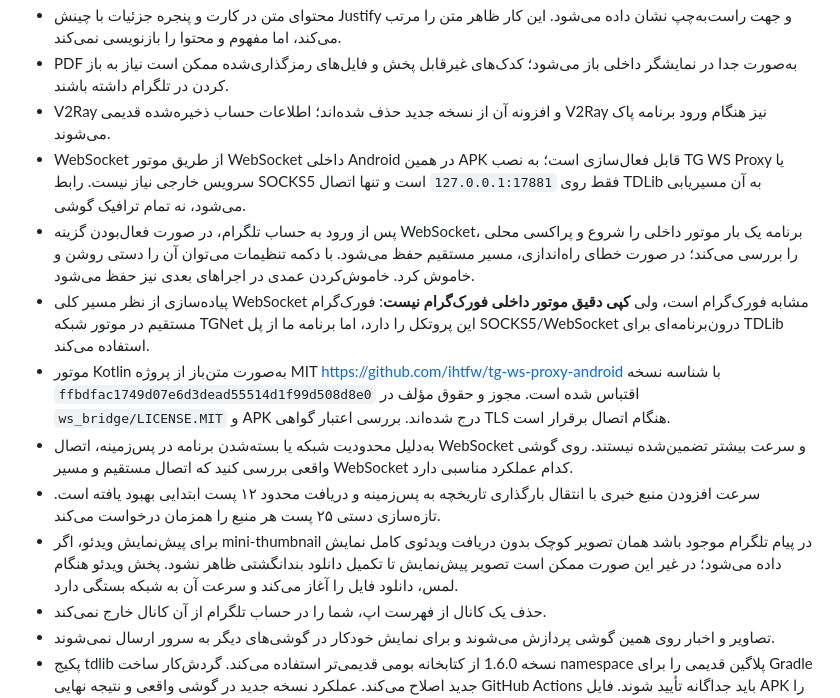
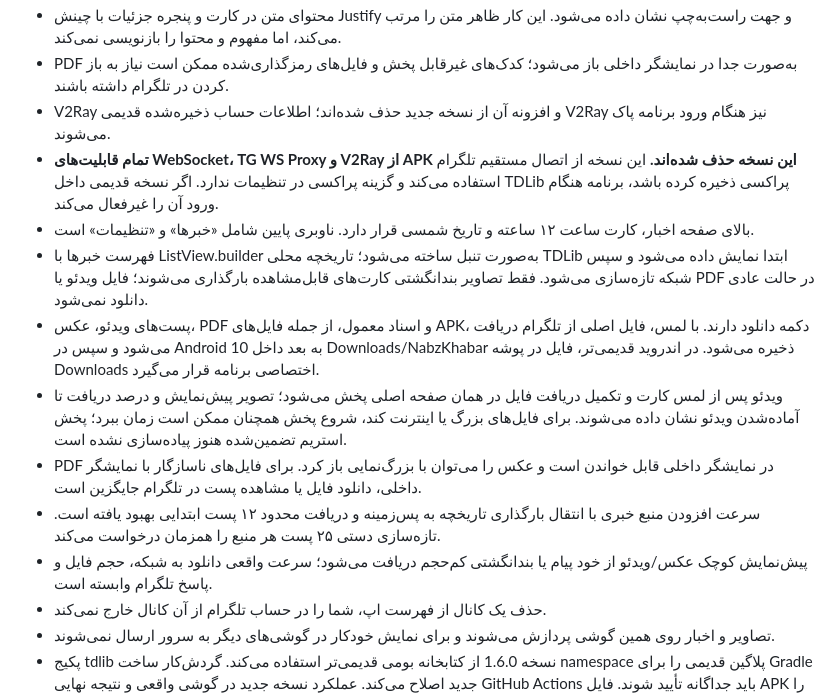
Before and after one commit to ahbe0911-cmd/TelegramNews, a Markdown page: TDLIB_README.md, the part around the change. Drawn GitHub-style.

Commit message:
Document direct-only redesigned app, user-visible downloads and honest video startup limitations

```diff
--- a/TDLIB_README.md
+++ b/TDLIB_README.md
@@ -32,13 +32,14 @@
 - محتوای متن در کارت و پنجره جزئیات با چینش Justify و جهت راست‌به‌چپ نشان داده می‌شود. این کار ظاهر متن را مرتب می‌کند، اما مفهوم و محتوا را بازنویسی نمی‌کند.
 - PDF به‌صورت جدا در نمایشگر داخلی باز می‌شود؛ کدک‌های غیرقابل پخش و فایل‌های رمزگذاری‌شده ممکن است نیاز به باز کردن در تلگرام داشته باشند.
 - V2Ray و افزونه آن از نسخه جدید حذف شده‌اند؛ اطلاعات حساب ذخیره‌شده قدیمی V2Ray نیز هنگام ورود برنامه پاک می‌شوند.
-- WebSocket از طریق موتور WebSocket داخلی Android در همین APK قابل فعال‌سازی است؛ به نصب TG WS Proxy یا سرویس خارجی نیاز نیست. رابط SOCKS5 فقط روی `127.0.0.1:17881` است و تنها اتصال TDLib به آن مسیریابی می‌شود، نه تمام ترافیک گوشی.
-- پس از ورود به حساب تلگرام، در صورت فعال‌بودن گزینه WebSocket، برنامه یک بار موتور داخلی را شروع و پراکسی محلی را بررسی می‌کند؛ در صورت خطای راه‌اندازی، مسیر مستقیم حفظ می‌شود. با دکمه تنظیمات می‌توان آن را دستی روشن و خاموش کرد. خاموش‌کردن عمدی در اجراهای بعدی نیز حفظ می‌شود.
-- پیاده‌سازی از نظر مسیر کلی WebSocket مشابه فورک‌گرام است، ولی **کپی دقیق موتور داخلی فورک‌گرام نیست**: فورک‌گرام مستقیم در موتور شبکه TGNet این پروتکل را دارد، اما برنامه ما از پل SOCKS5/WebSocket درون‌برنامه‌ای برای TDLib استفاده می‌کند.
-- موتور Kotlin به‌صورت متن‌باز از پروژه MIT https://github.com/ihtfw/tg-ws-proxy-android با شناسه نسخه `ffbdfac1749d07e6d3dead55514d1f99d508d8e0` اقتباس شده است. مجوز و حقوق مؤلف در `ws_bridge/LICENSE.MIT` و APK درج شده‌اند. بررسی اعتبار گواهی TLS هنگام اتصال برقرار است.
-- به‌دلیل محدودیت شبکه یا بسته‌شدن برنامه در پس‌زمینه، اتصال WebSocket و سرعت بیشتر تضمین‌شده نیستند. روی گوشی واقعی بررسی کنید که اتصال مستقیم و مسیر WebSocket کدام عملکرد مناسبی دارد.
+- **تمام قابلیت‌های WebSocket، TG WS Proxy و V2Ray از APK این نسخه حذف شده‌اند.** این نسخه از اتصال مستقیم تلگرام استفاده می‌کند و گزینه پراکسی در تنظیمات ندارد. اگر نسخه قدیمی داخل TDLib پراکسی ذخیره کرده باشد، برنامه هنگام ورود آن را غیرفعال می‌کند.
+- بالای صفحه اخبار، کارت ساعت ۱۲ ساعته و تاریخ شمسی قرار دارد. ناوبری پایین شامل «خبرها» و «تنظیمات» است.
+- فهرست خبرها با ListView.builder به‌صورت تنبل ساخته می‌شود؛ تاریخچه محلی TDLib ابتدا نمایش داده می‌شود و سپس شبکه تازه‌سازی می‌شود. فقط تصاویر بندانگشتی کارت‌های قابل‌مشاهده بارگذاری می‌شوند؛ فایل ویدئو یا PDF در حالت عادی دانلود نمی‌شود.
+- پست‌های ویدئو، عکس، PDF و اسناد معمول، از جمله فایل‌های APK، دکمه دانلود دارند. با لمس، فایل اصلی از تلگرام دریافت می‌شود و سپس در Android 10 به بعد داخل Downloads/NabzKhabar ذخیره می‌شود. در اندروید قدیمی‌تر، فایل در پوشه Downloads اختصاصی برنامه قرار می‌گیرد.
+- ویدئو پس از لمس کارت و تکمیل دریافت فایل در همان صفحه اصلی پخش می‌شود؛ تصویر پیش‌نمایش و درصد دریافت تا آماده‌شدن ویدئو نشان داده می‌شوند. برای فایل‌های بزرگ یا اینترنت کند، شروع پخش همچنان ممکن است زمان ببرد؛ پخش استریم تضمین‌شده هنوز پیاده‌سازی نشده است.
+- PDF در نمایشگر داخلی قابل خواندن است و عکس را می‌توان با بزرگ‌نمایی باز کرد. برای فایل‌های ناسازگار با نمایشگر داخلی، دانلود فایل یا مشاهده پست در تلگرام جایگزین است.
 - سرعت افزودن منبع خبری با انتقال بارگذاری تاریخچه به پس‌زمینه و دریافت محدود ۱۲ پست ابتدایی بهبود یافته است. تازه‌سازی دستی ۲۵ پست هر منبع را همزمان درخواست می‌کند.
-- برای پیش‌نمایش ویدئو، اگر mini-thumbnail در پیام تلگرام موجود باشد همان تصویر کوچک بدون دریافت ویدئوی کامل نمایش داده می‌شود؛ در غیر این صورت ممکن است تصویر پیش‌نمایش تا تکمیل دانلود بندانگشتی ظاهر نشود. پخش ویدئو هنگام لمس، دانلود فایل را آغاز می‌کند و سرعت آن به شبکه بستگی دارد.
+- پیش‌نمایش کوچک عکس/ویدئو از خود پیام یا بندانگشتی کم‌حجم دریافت می‌شود؛ سرعت واقعی دانلود به شبکه، حجم فایل و پاسخ تلگرام وابسته است.
 - حذف یک کانال از فهرست اپ، شما را در حساب تلگرام از آن کانال خارج نمی‌کند.
 - تصاویر و اخبار روی همین گوشی پردازش می‌شوند و برای نمایش خودکار در گوشی‌های دیگر به سرور ارسال نمی‌شوند.
 - پکیج tdlib نسخه 1.6.0 از کتابخانه بومی قدیمی‌تر استفاده می‌کند. گردش‌کار ساخت namespace پلاگین قدیمی را برای Gradle جدید اصلاح می‌کند. عملکرد نسخه جدید در گوشی واقعی و نتیجه نهایی GitHub Actions باید جداگانه تأیید شوند. فایل APK را پیش از موفقیت کامل Actions «آماده» تلقی نکنید.
```
